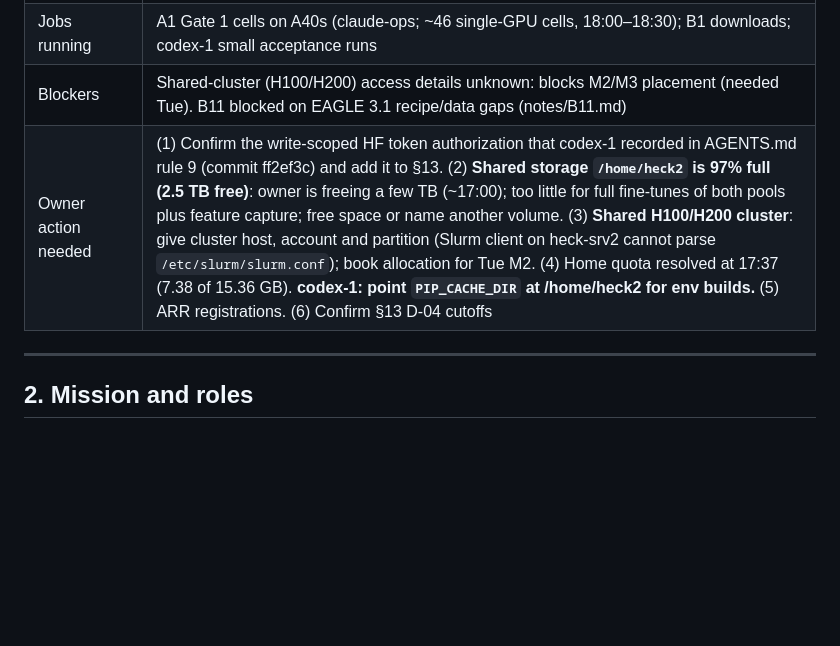
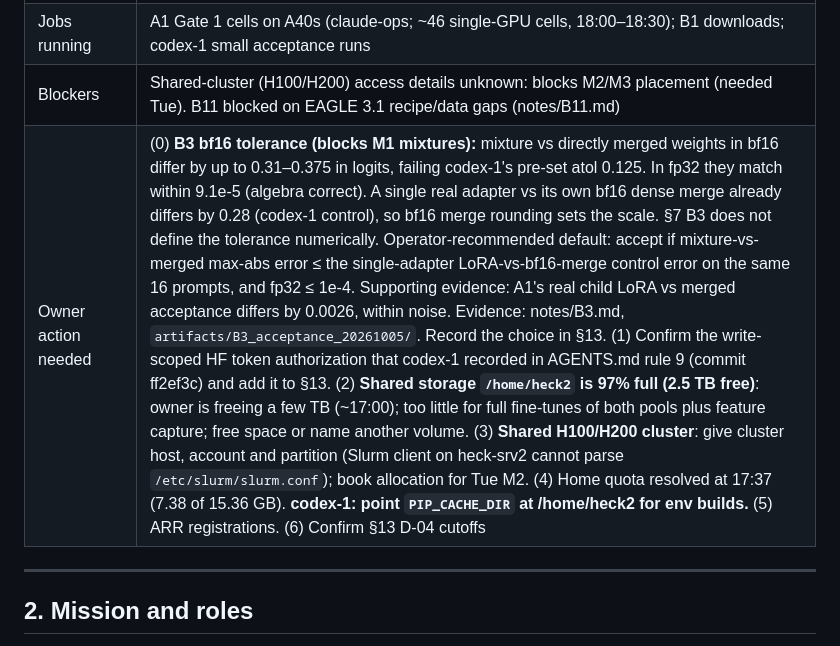
Before and after one commit to shrenikbhansali/SpecTLM-NAACL, a Markdown page: MASTER.md, the part around one of its changes. Drawn GitHub-style; blank space fills up the shorter version.

Commit message:
§1: B3 bf16 tolerance owner decision with recommended default
Co-Authored-By: Claude Opus 5.5 <noreply@anthropic.com>
Claude-Session: https://claude.ai/code/session_017XppkBGwZ5PVPTUGJn1cMn

```diff
--- a/MASTER.md
+++ b/MASTER.md
@@ -89,7 +89,7 @@ Deadline: **ARR submission, Monday October 12, 2026, 11:59 pm AoE**
 | Experiment pause marker | **Lifted 17:32 ET** by codex-1 on owner authorization (§13 D-12) |
 | Jobs running | A1 Gate 1 cells on A40s (claude-ops; ~46 single-GPU cells, 18:00–18:30); B1 downloads; codex-1 small acceptance runs |
 | Blockers | Shared-cluster (H100/H200) access details unknown: blocks M2/M3 placement (needed Tue). B11 blocked on EAGLE 3.1 recipe/data gaps (notes/B11.md) |
-| Owner action needed | (1) Confirm the write-scoped HF token authorization that codex-1 recorded in AGENTS.md rule 9 (commit ff2ef3c) and add it to §13. (2) **Shared storage `/home/heck2` is 97% full (2.5 TB free)**: owner is freeing a few TB (~17:00); too little for full fine-tunes of both pools plus feature capture; free space or name another volume. (3) **Shared H100/H200 cluster**: give cluster host, account and partition (Slurm client on heck-srv2 cannot parse `/etc/slurm/slurm.conf`); book allocation for Tue M2. (4) Home quota resolved at 17:37 (7.38 of 15.36 GB). **codex-1: point `PIP_CACHE_DIR` at /home/heck2 for env builds.** (5) ARR registrations. (6) Confirm §13 D-04 cutoffs |
+| Owner action needed | (0) **B3 bf16 tolerance (blocks M1 mixtures):** mixture vs directly merged weights in bf16 differ by up to 0.31–0.375 in logits, failing codex-1's pre-set atol 0.125. In fp32 they match within 9.1e-5 (algebra correct). A single real adapter vs its own bf16 dense merge already differs by 0.28 (codex-1 control), so bf16 merge rounding sets the scale. §7 B3 does not define the tolerance numerically. Operator-recommended default: accept if mixture-vs-merged max-abs error ≤ the single-adapter LoRA-vs-bf16-merge control error on the same 16 prompts, and fp32 ≤ 1e-4. Supporting evidence: A1's real child LoRA vs merged acceptance differs by 0.0026, within noise. Evidence: notes/B3.md, `artifacts/B3_acceptance_20261005/`. Record the choice in §13. (1) Confirm the write-scoped HF token authorization that codex-1 recorded in AGENTS.md rule 9 (commit ff2ef3c) and add it to §13. (2) **Shared storage `/home/heck2` is 97% full (2.5 TB free)**: owner is freeing a few TB (~17:00); too little for full fine-tunes of both pools plus feature capture; free space or name another volume. (3) **Shared H100/H200 cluster**: give cluster host, account and partition (Slurm client on heck-srv2 cannot parse `/etc/slurm/slurm.conf`); book allocation for Tue M2. (4) Home quota resolved at 17:37 (7.38 of 15.36 GB). **codex-1: point `PIP_CACHE_DIR` at /home/heck2 for env builds.** (5) ARR registrations. (6) Confirm §13 D-04 cutoffs |
 
 ---
 
```
Also changed, not shown: other parts of MASTER.md (+1 -1 lines).
